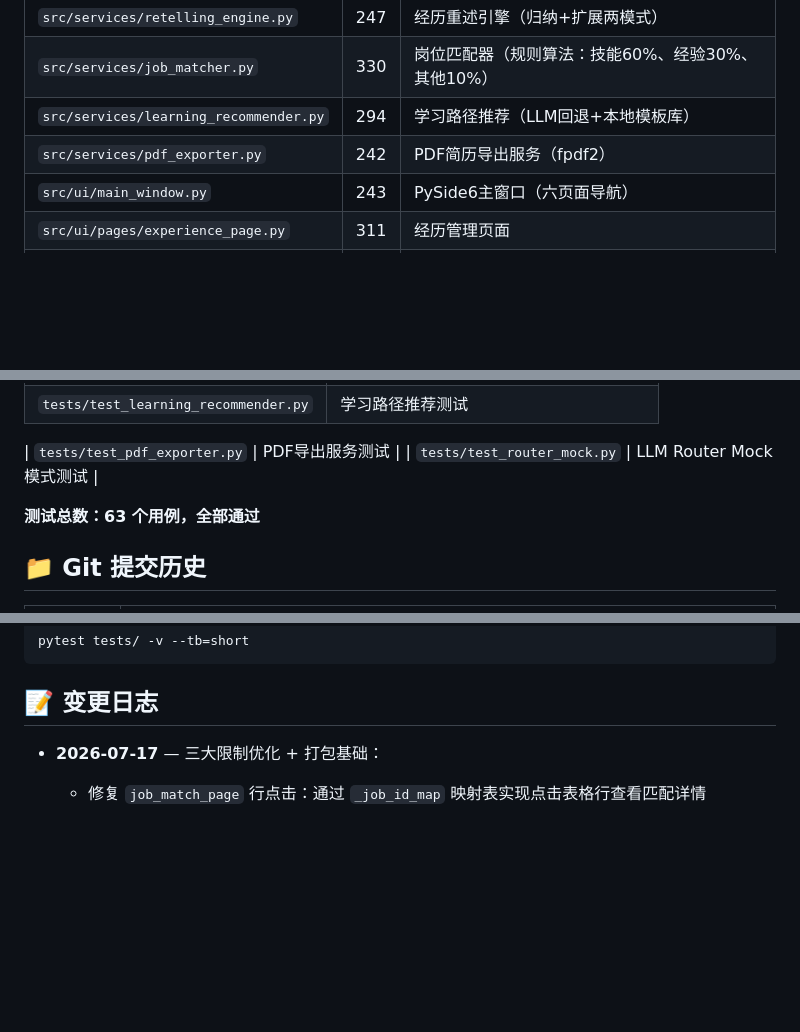
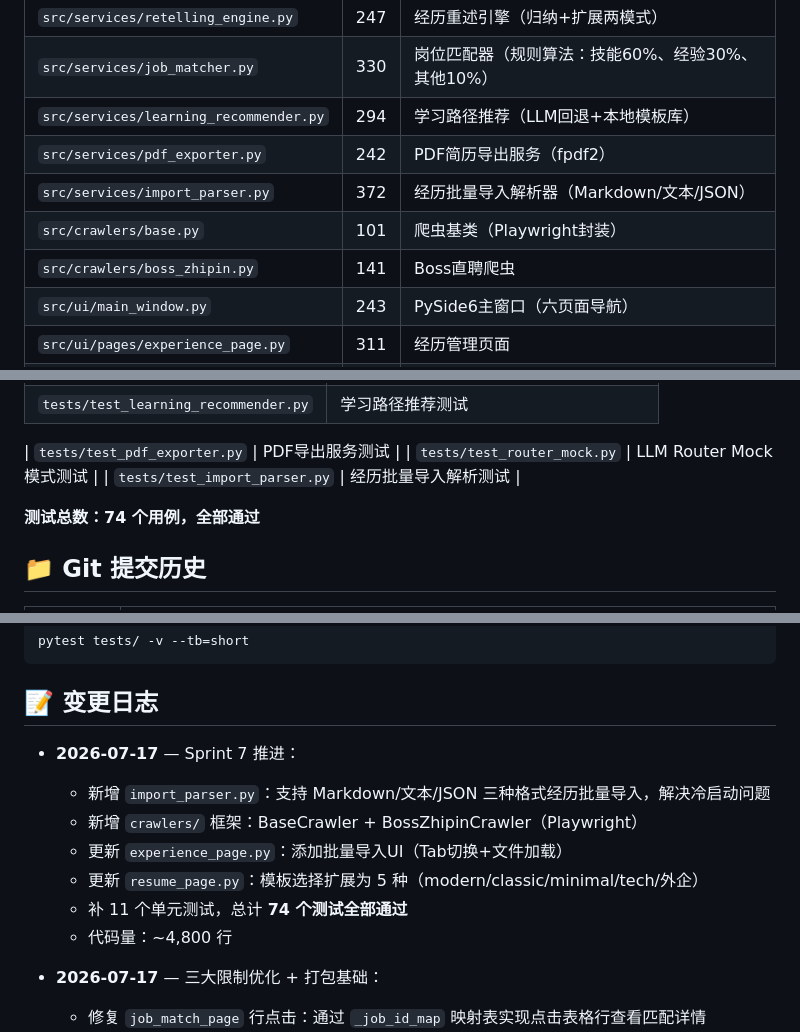
Before and after one commit to ashaw36/career_hermes, a Markdown page: INDEX.md, 3 parts joined by grey strips. GitHub-like rendering; blank space fills up the shorter version.

Commit message:
docs: 更新 INDEX.md — Sprint 7 进度、74测试、4,800行代码量

```diff
--- a/INDEX.md
+++ b/INDEX.md
@@ -77,6 +77,9 @@ CareerCraft Agent 是一个**角色档案驱动的个人职业智能体**，运
 | `src/services/job_matcher.py` | 330 | 岗位匹配器（规则算法：技能60%、经验30%、其他10%） |
 | `src/services/learning_recommender.py` | 294 | 学习路径推荐（LLM回退+本地模板库） |
 | `src/services/pdf_exporter.py` | 242 | PDF简历导出服务（fpdf2） |
+| `src/services/import_parser.py` | 372 | 经历批量导入解析器（Markdown/文本/JSON） |
+| `src/crawlers/base.py` | 101 | 爬虫基类（Playwright封装） |
+| `src/crawlers/boss_zhipin.py` | 141 | Boss直聘爬虫 |
 | `src/ui/main_window.py` | 243 | PySide6主窗口（六页面导航） |
 | `src/ui/pages/experience_page.py` | 311 | 经历管理页面 |
 | `src/ui/pages/persona_page.py` | 342 | 角色配置页面 |
@@ -102,8 +105,9 @@ CareerCraft Agent 是一个**角色档案驱动的个人职业智能体**，运
 
 | `tests/test_pdf_exporter.py` | PDF导出服务测试 |
 | `tests/test_router_mock.py` | LLM Router Mock 模式测试 |
+| `tests/test_import_parser.py` | 经历批量导入解析测试 |
 
-**测试总数：63 个用例，全部通过**
+**测试总数：74 个用例，全部通过**
 
 ## 📁 Git 提交历史
 
@@ -137,6 +143,14 @@ pytest tests/ -v --tb=short
 
 ## 📝 变更日志
 
+- **2026-07-17** — Sprint 7 推进：
+  - 新增 `import_parser.py`：支持 Markdown/文本/JSON 三种格式经历批量导入，解决冷启动问题
+  - 新增 `crawlers/` 框架：BaseCrawler + BossZhipinCrawler（Playwright）
+  - 更新 `experience_page.py`：添加批量导入UI（Tab切换+文件加载）
+  - 更新 `resume_page.py`：模板选择扩展为 5 种（modern/classic/minimal/tech/外企）
+  - 补 11 个单元测试，总计 **74 个测试全部通过**
+  - 代码量：~4,800 行
+
 - **2026-07-17** — 三大限制优化 + 打包基础：
   - 修复 `job_match_page` 行点击：通过 `_job_id_map` 映射表实现点击表格行查看匹配详情
   - 添加 LLM Mock 模式：`LLMRouter(mock=True)` 或 `enable_mock()`，开发测试无需真实 API Key
```
Also changed, not shown: other parts of INDEX.md (+3 -1 lines).
